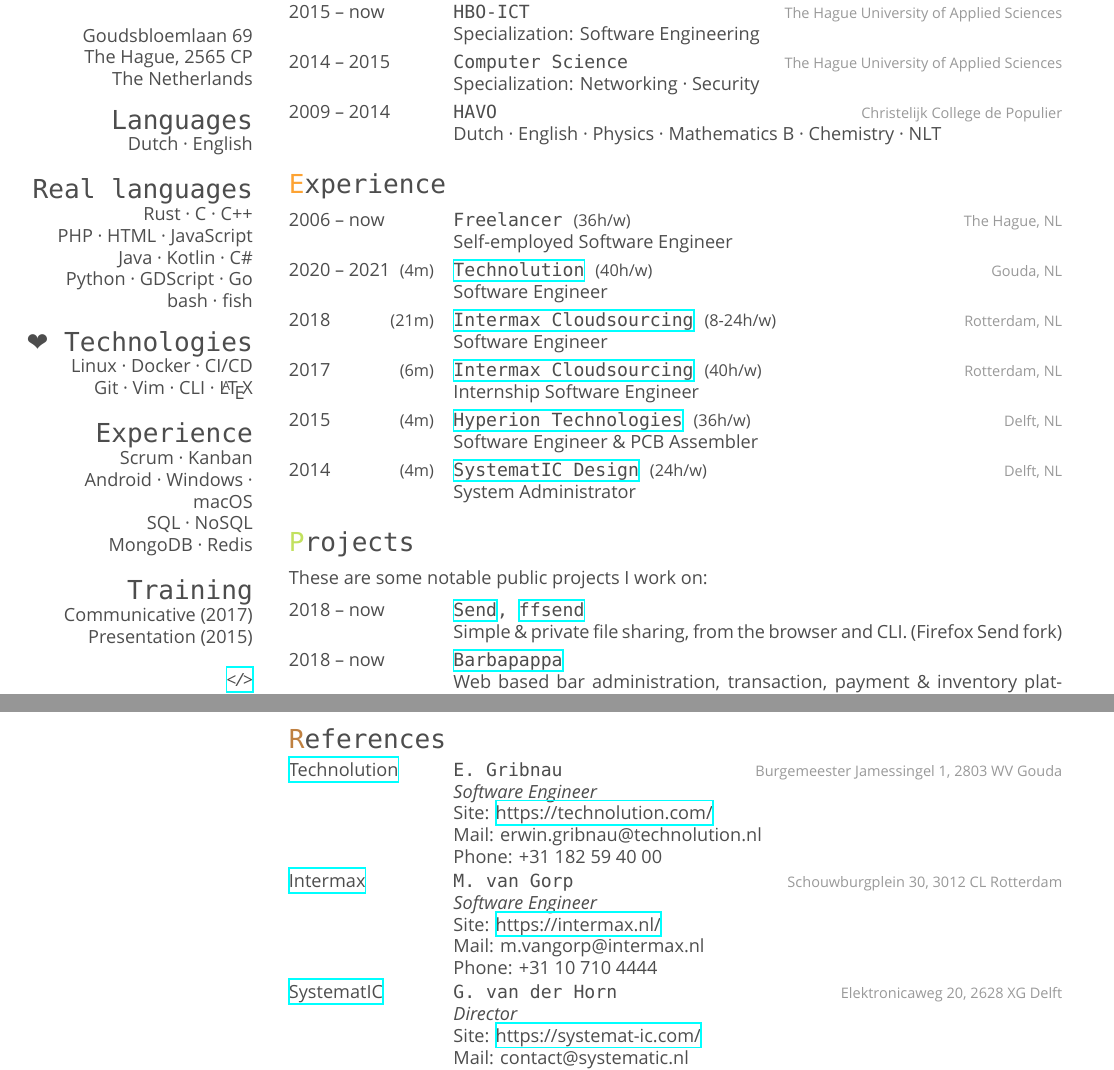
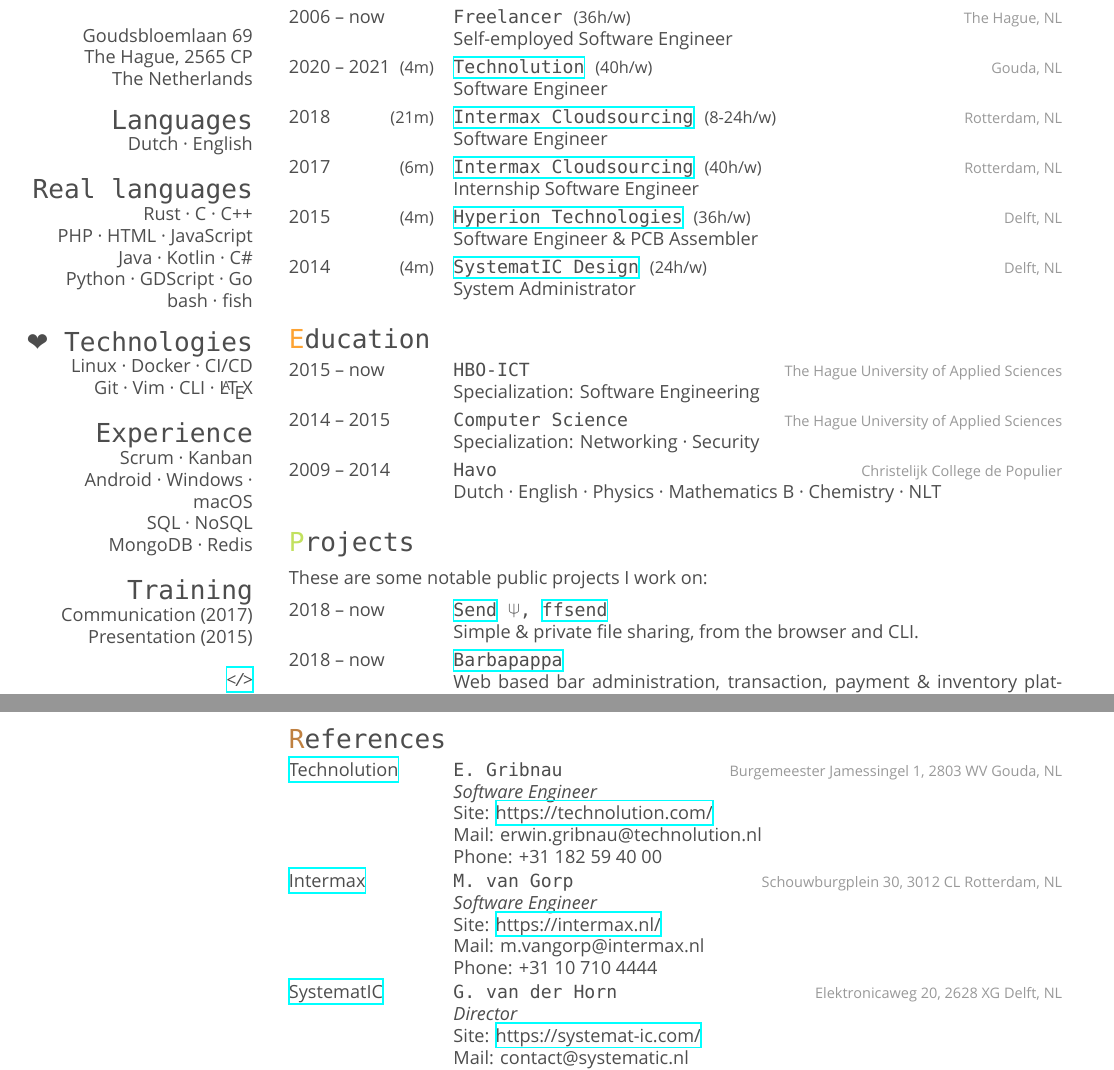
Before and after one commit to timvisee/cv, a LaTeX CV (cv.tex): two parts of pages 1 and 3 of 3, joined at a grey line, cut so that both start at the same text. Compiled offline with XeLaTeX; a missing font is replaced by an installed copy or a similar font.

Commit message:
Various consistency and styling patches

```diff
--- a/cv.tex
+++ b/cv.tex
@@ -1,8 +1,10 @@
 \documentclass[]{cv-timvisee}
 \usepackage{xcolor}
 \usepackage{multicol}
+\usepackage{enumitem}
+\usepackage{amssymb}
+
 \newfontfamily\DejaSans{DejaVu Sans}
-\usepackage{enumitem}
 
 \setlist[itemize]{leftmargin=5.5mm}
 
@@ -49,7 +51,7 @@
 SQL \textperiodcentered{} NoSQL
 MongoDB \textperiodcentered{} Redis
 \section{Training}
-Communicative (2017)
+Communication (2017)
 Presentation (2015)
 ~
 \textit{\href{https://github.com/timvisee/cv}{</>}}
@@ -79,34 +81,6 @@
 best technologies available to make the digital world a better place.
 Always searching for innovative solutions to develop software not just for
 robots, but also for humans.
-
-%----------------------------------------------------------------------------------------
-%	EDUCATION SECTION
-%----------------------------------------------------------------------------------------
-
-\section{Education}
-
-\begin{entrylist}
-
-\entry
-{2015 -- now}
-{HBO-ICT}
-{The Hague University of Applied Sciences}
-{Specialization: Software Engineering}
-
-\entry
-{2014 -- 2015}
-{Computer Science}
-{The Hague University of Applied Sciences}
-{Specialization: Networking \textperiodcentered{} Security}
-
-\entry
-{2009 -- 2014}
-{HAVO}
-{Christelijk College de Populier}
-{Dutch \textperiodcentered{} English \textperiodcentered{} Physics \textperiodcentered{} Mathematics B \textperiodcentered{} Chemistry \textperiodcentered{} NLT}
-
-\end{entrylist}
 
 %----------------------------------------------------------------------------------------
 %	WORK EXPERIENCE SECTION
@@ -155,6 +129,34 @@
 \end{entrylist}
 
 %----------------------------------------------------------------------------------------
+%	EDUCATION SECTION
+%----------------------------------------------------------------------------------------
+
+\section{Education}
+
+\begin{entrylist}
+
+\entry
+{2015 -- now}
+{HBO-ICT}
+{The Hague University of Applied Sciences}
+{Specialization: Software Engineering}
+
+\entry
+{2014 -- 2015}
+{Computer Science}
+{The Hague University of Applied Sciences}
+{Specialization: Networking \textperiodcentered{} Security}
+
+\entry
+{2009 -- 2014}
+{Havo}
+{Christelijk College de Populier}
+{Dutch \textperiodcentered{} English \textperiodcentered{} Physics \textperiodcentered{} Mathematics B \textperiodcentered{} Chemistry \textperiodcentered{} NLT}
+
+\end{entrylist}
+
+%----------------------------------------------------------------------------------------
 %	PROJECTS SECTION
 %----------------------------------------------------------------------------------------
 
@@ -166,9 +168,9 @@
 
 \entry
 {2018 -- now}
-{\href{https://github.com/timvisee/send}{Send}, \href{https://github.com/timvisee/ffsend}{ffsend}}
+{\href{https://github.com/timvisee/send}{Send} \rotatebox[origin=c]{180}{$\pitchfork$}, \href{https://github.com/timvisee/ffsend}{ffsend}}
 {}
-{Simple \& private file sharing, from the browser and CLI. (Firefox Send fork)}
+{Simple \& private file sharing, from the browser and CLI.}
 
 \entry
 {2018 -- now}
@@ -265,7 +267,7 @@
 \entry
 {\href{https://technolution.com}{Technolution}}
 {E. Gribnau}
-{Burgemeester Jamessingel 1, 2803 WV Gouda}
+{Burgemeester Jamessingel 1, 2803 WV Gouda, NL}
 {\emph{Software Engineer} \\
 Site: \href{https://technolution.com}{https://technolution.com/} \\
 Mail: erwin.gribnau@technolution.nl \\
@@ -274,7 +276,7 @@
 \entry
 {\href{https://intermax.nl}{Intermax}}
 {M. van Gorp}
-{Schouwburgplein 30, 3012 CL Rotterdam}
+{Schouwburgplein 30, 3012 CL Rotterdam, NL}
 {\emph{Software Engineer} \\
 Site: \href{https://intermax.nl}{https://intermax.nl/} \\
 Mail: m.vangorp@intermax.nl \\
@@ -283,7 +285,7 @@
 \entry
 {\href{https://systemat-ic.com}{SystematIC}}
 {G. van der Horn}
-{Elektronicaweg 20, 2628 XG Delft}
+{Elektronicaweg 20, 2628 XG Delft, NL}
 {\emph{Director} \\
 Site: \href{https://systemat-ic.com/}{https://systemat-ic.com/} \\
 Mail: contact@systematic.nl \\
```
Also changed, not shown: cv.tex (2 more changed lines).
